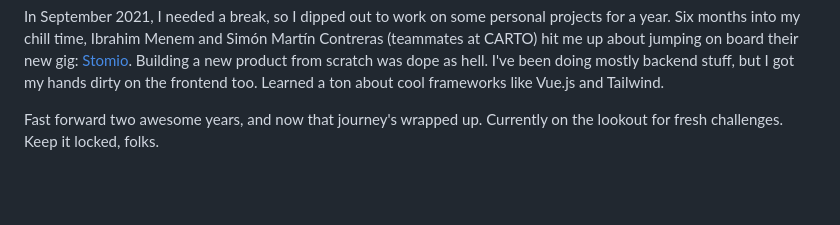
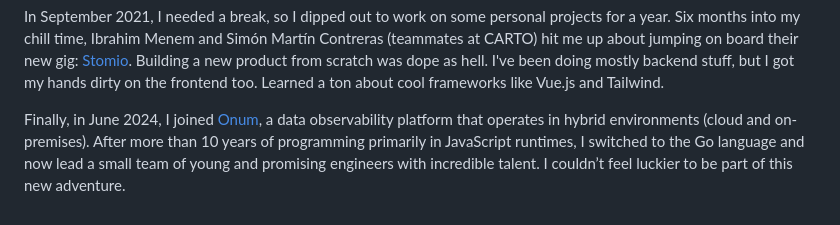
Before and after one commit to dgaubert/dgaubert, a Markdown page: pages/about.md, the part around the change. Rendered like a GitHub page; blank space fills up the shorter version.

Commit message:
feat: update about page

```diff
--- a/pages/about.md
+++ b/pages/about.md
@@ -61,5 +61,8 @@ gig: [Stomio](https://stomio.io/). Building a new product from scratch was dope
 as hell. I've been doing mostly backend stuff, but I got my hands dirty on the
 frontend too. Learned a ton about cool frameworks like Vue.js and Tailwind.
 
-Fast forward two awesome years, and now that journey's wrapped up. Currently on
-the lookout for fresh challenges. Keep it locked, folks.
+Finally, in June 2024, I joined [Onum](https://onum.com), a data observability
+platform that operates in hybrid environments (cloud and on-premises). After more
+than 10 years of programming primarily in JavaScript runtimes, I switched to the
+Go language and now lead a small team of young and promising engineers with incredible
+talent. I couldn’t feel luckier to be part of this new adventure.
```
Also changed, not shown: posts/methods-in-go.md (added, +43 -0 lines).
